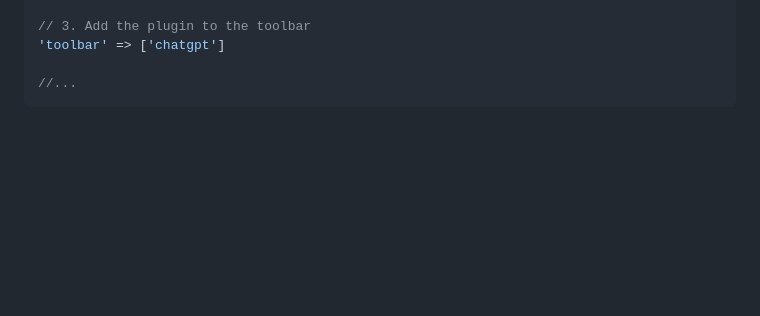
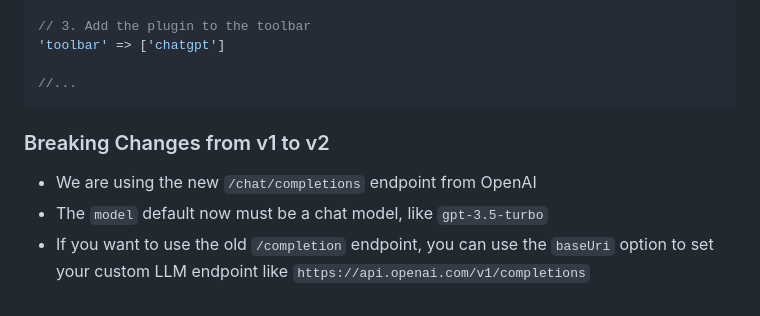
Before and after one commit to The-3Labs-Team/tinymce-chatgpt-plugin, a Markdown page: README.md, the part around the change. GitHub-like rendering; blank space fills up the shorter version.

Commit message:
Add breaking changes notes from v1 to v2

````diff
--- a/README.md
+++ b/README.md
@@ -106,3 +106,9 @@ If you are using our [TinyMCE Laravel Nova Package 4](https://github.com/murderc
 
 //...
 ```
+
+### Breaking Changes from v1 to v2
+
+- We are using the new `/chat/completions` endpoint from OpenAI
+- The `model` default now must be a chat model, like `gpt-3.5-turbo`
+- If you want to use the old `/completion` endpoint, you can use the `baseUri` option to set your custom LLM endpoint like `https://api.openai.com/v1/completions`
````
